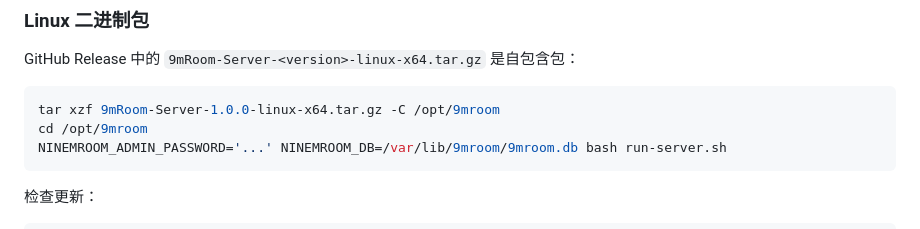
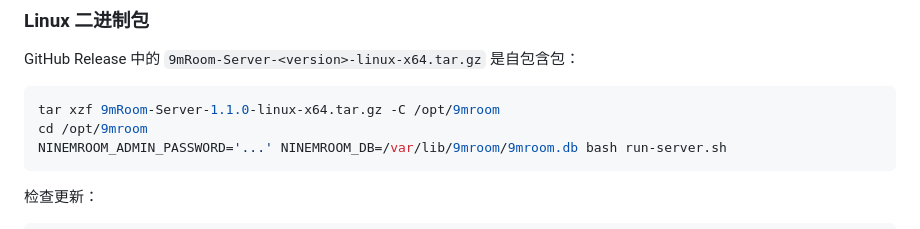
Before and after one commit to Miyu3710/9mRoom, a Markdown page: server/README.md, the part around the change. Drawn GitHub-style.

````diff
--- a/server/README.md
+++ b/server/README.md
@@ -34,7 +34,7 @@ $env:NINEMROOM_ADMIN_PASSWORD = '换成一个强密码'
 GitHub Release 中的 `9mRoom-Server-<version>-linux-x64.tar.gz` 是自包含包：
 
 ```bash
-tar xzf 9mRoom-Server-1.0.0-linux-x64.tar.gz -C /opt/9mroom
+tar xzf 9mRoom-Server-1.1.0-linux-x64.tar.gz -C /opt/9mroom
 cd /opt/9mroom
 NINEMROOM_ADMIN_PASSWORD='...' NINEMROOM_DB=/var/lib/9mroom/9mroom.db bash run-server.sh
 ```
````
Also changed, not shown: Fix.md (+1 -1 lines).
